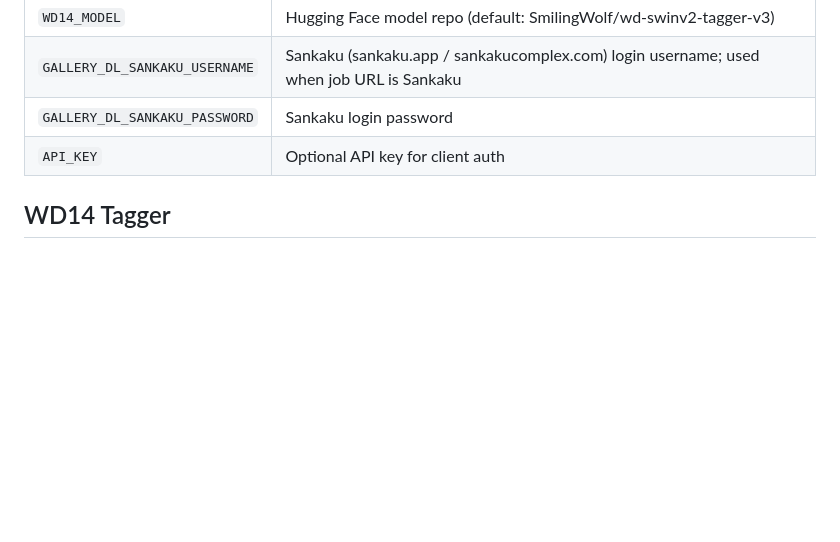
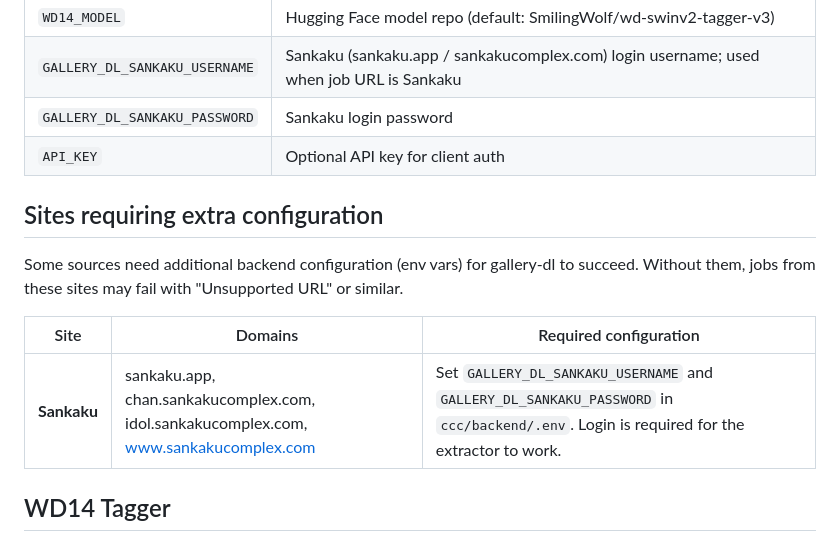
Before and after one commit to jakedev796/SzurubooruCompanion, a Markdown page: README.md, the part around the change. Rendered like a GitHub page; blank space fills up the shorter version.

Commit message:
docs: expand README with configuration details for Sankaku image board

```diff
--- a/README.md
+++ b/README.md
@@ -125,6 +125,14 @@ All backend configuration is done via environment variables (see `ccc/backend/.e
 | `GALLERY_DL_SANKAKU_PASSWORD` | Sankaku login password |
 | `API_KEY` | Optional API key for client auth |
 
+## Sites requiring extra configuration
+
+Some sources need additional backend configuration (env vars) for gallery-dl to succeed. Without them, jobs from these sites may fail with "Unsupported URL" or similar.
+
+| Site | Domains | Required configuration |
+|------|---------|------------------------|
+| **Sankaku** | sankaku.app, chan.sankakucomplex.com, idol.sankakucomplex.com, www.sankakucomplex.com | Set `GALLERY_DL_SANKAKU_USERNAME` and `GALLERY_DL_SANKAKU_PASSWORD` in `ccc/backend/.env`. Login is required for the extractor to work. |
+
 ## WD14 Tagger
 
 WD14 runs in-process in the CCC backend using the `wdtagger` library. No separate tagger container is required. The backend uses CPU by default; if the host has a CUDA-capable GPU and PyTorch sees it, the tagger will use it automatically.
```
